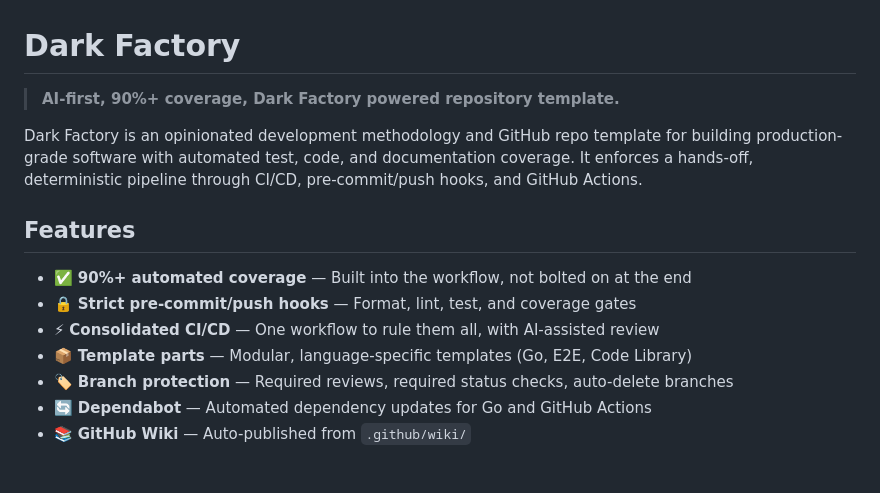
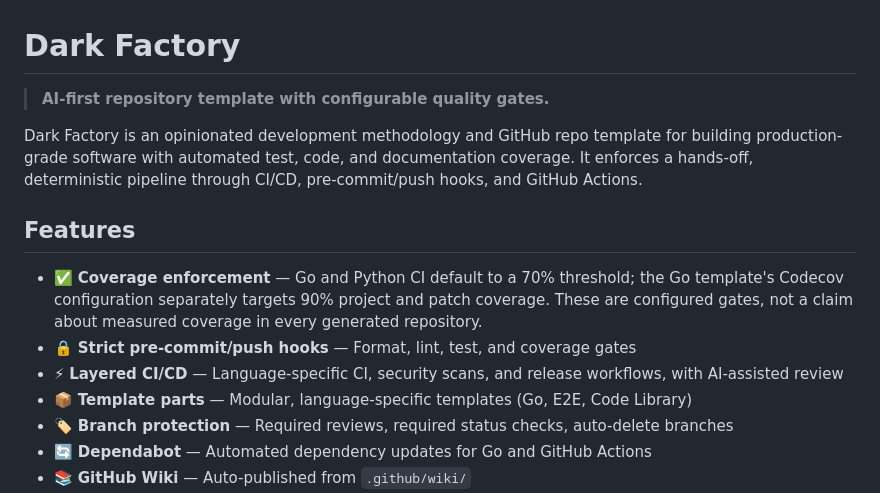
Before and after one commit to aliasfoxkde/dark-factory, a Markdown page: README.md, the part around the change. Drawn GitHub-style; blank space fills up the shorter version.

Commit message:
Clarify quality-gate claims in README.md

```diff
--- a/README.md
+++ b/README.md
@@ -1,6 +1,6 @@
 # Dark Factory
 
-> **AI-first, 90%+ coverage, Dark Factory powered repository template.**
+> **AI-first repository template with configurable quality gates.**
 
 Dark Factory is an opinionated development methodology and GitHub repo template
 for building production-grade software with automated test, code, and
@@ -9,9 +9,9 @@ through CI/CD, pre-commit/push hooks, and GitHub Actions.
 
 ## Features
 
-- ✅ **90%+ automated coverage** — Built into the workflow, not bolted on at the end
+- ✅ **Coverage enforcement** — Go and Python CI default to a 70% threshold; the Go template's Codecov configuration separately targets 90% project and patch coverage. These are configured gates, not a claim about measured coverage in every generated repository.
 - 🔒 **Strict pre-commit/push hooks** — Format, lint, test, and coverage gates
-- ⚡ **Consolidated CI/CD** — One workflow to rule them all, with AI-assisted review
+- ⚡ **Layered CI/CD** — Language-specific CI, security scans, and release workflows, with AI-assisted review
 - 📦 **Template parts** — Modular, language-specific templates (Go, E2E, Code Library)
 - 🏷️ **Branch protection** — Required reviews, required status checks, auto-delete branches
 - 🔄 **Dependabot** — Automated dependency updates for Go and GitHub Actions
```
